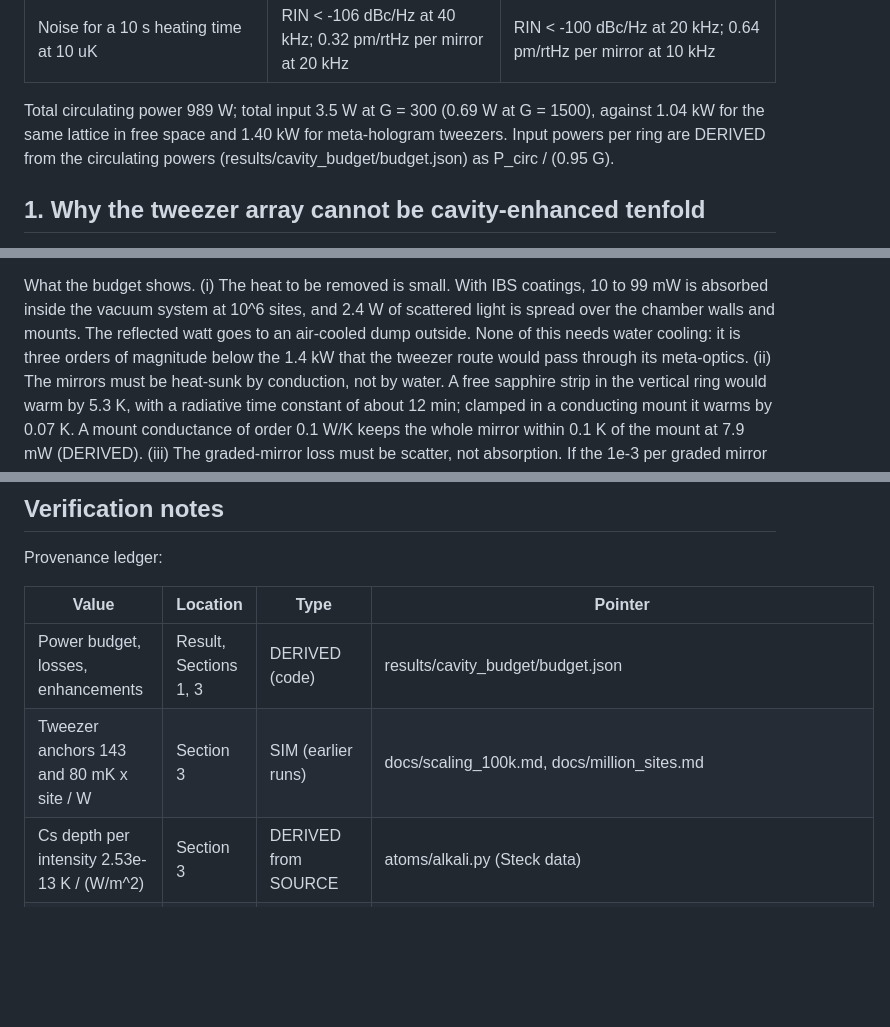
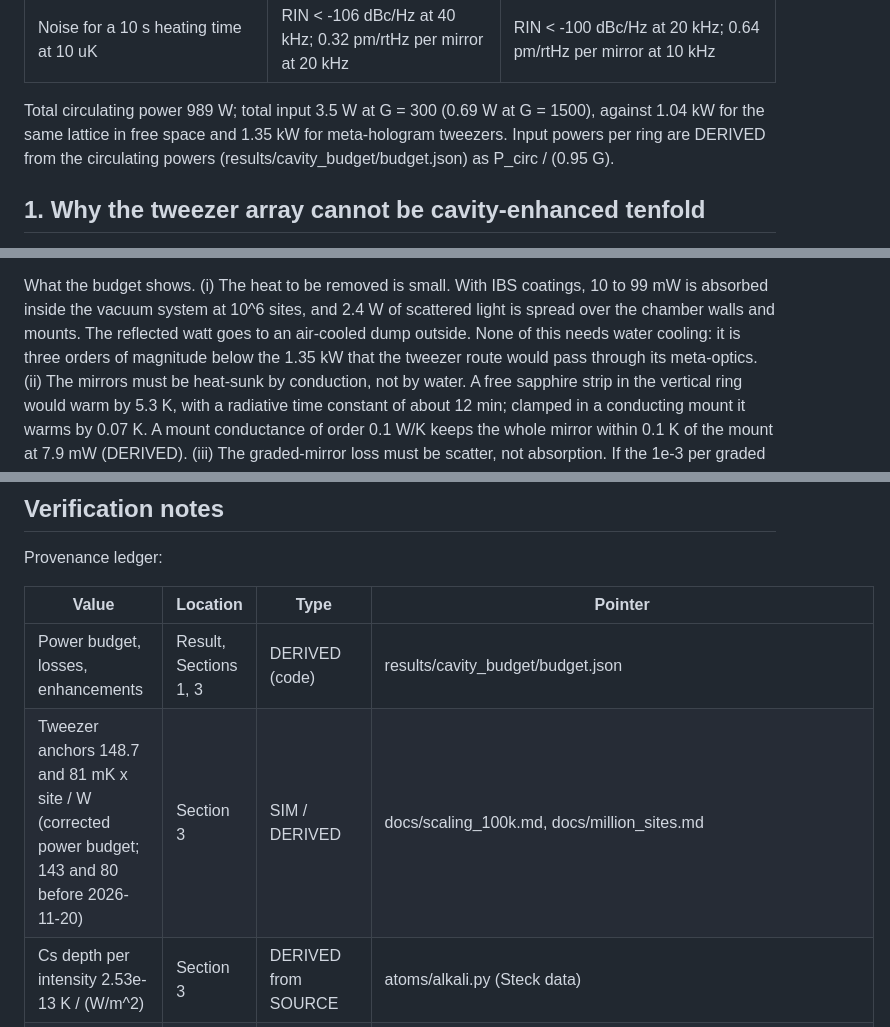
Before and after one commit to rscaqsatiitm/meta-optics-atom-trapping, a Markdown page: docs/cavity_concept.md, 3 parts joined by grey strips. GitHub-like rendering; blank space fills up the shorter version.

```diff
--- a/docs/cavity_concept.md
+++ b/docs/cavity_concept.md
@@ -153,7 +153,7 @@ Sources in the text: Sections 2, 3, 4, 4b, 5 and 6c.
 | Noise for a 10 s heating time at 10 uK | RIN < -106 dBc/Hz at 40 kHz; 0.32 pm/rtHz per mirror at 20 kHz | RIN < -100 dBc/Hz at 20 kHz; 0.64 pm/rtHz per mirror at 10 kHz |
 
 Total circulating power 989 W; total input 3.5 W at G = 300 (0.69 W at G = 1500), against 1.04 kW
-for the same lattice in free space and 1.40 kW for meta-hologram tweezers. Input powers per ring are
+for the same lattice in free space and 1.35 kW for meta-hologram tweezers. Input powers per ring are
 DERIVED from the circulating powers (results/cavity_budget/budget.json) as P_circ / (0.95 G).
 
 ## 1. Why the tweezer array cannot be cavity-enhanced tenfold
@@ -797,7 +797,7 @@ unchanged.
 What the budget shows. (i) The heat to be removed is small. With IBS coatings, 10 to 99 mW is absorbed
 inside the vacuum system at 10^6 sites, and 2.4 W of scattered light is spread over the chamber walls and
 mounts. The reflected watt goes to an air-cooled dump outside. None of this needs water cooling: it is
-three orders of magnitude below the 1.4 kW that the tweezer route would pass through its meta-optics.
+three orders of magnitude below the 1.35 kW that the tweezer route would pass through its meta-optics.
 (ii) The mirrors must be heat-sunk by conduction, not by water. A free sapphire strip in the vertical
 ring would warm by 5.3 K, with a radiative time constant of about 12 min; clamped in a conducting mount
 it warms by 0.07 K. A mount conductance of order 0.1 W/K keeps the whole mirror within 0.1 K of the
@@ -1138,7 +1138,7 @@ Provenance ledger:
 | Value | Location | Type | Pointer |
 |---|---|---|---|
 | Power budget, losses, enhancements | Result, Sections 1, 3 | DERIVED (code) | results/cavity_budget/budget.json |
-| Tweezer anchors 143 and 80 mK x site / W | Section 3 | SIM (earlier runs) | docs/scaling_100k.md, docs/million_sites.md |
+| Tweezer anchors 148.7 and 81 mK x site / W (corrected power budget; 143 and 80 before 2026-11-20) | Section 3 | SIM / DERIVED | docs/scaling_100k.md, docs/million_sites.md |
 | Cs depth per intensity 2.53e-13 K / (W/m^2) | Section 3 | DERIVED from SOURCE | atoms/alkali.py (Steck data) |
 | Concentric ray trace | Section 1 | SIM, review before submission | results/cavity_tweezer_bounds/bounds.json |
 | Fox-Li designs, spectra, tolerances | Sections 4, Result | SIM, review before submission | results/cavity_foxli/foxli.json (field .npz files are regenerated by the script, not versioned) |
```
Also changed, not shown: other parts of docs/cavity_concept.md (+14 -14 lines), results/cavity_budget/power_scaling.png, results/cavity_scaling/scaling.png, 7 other files.
